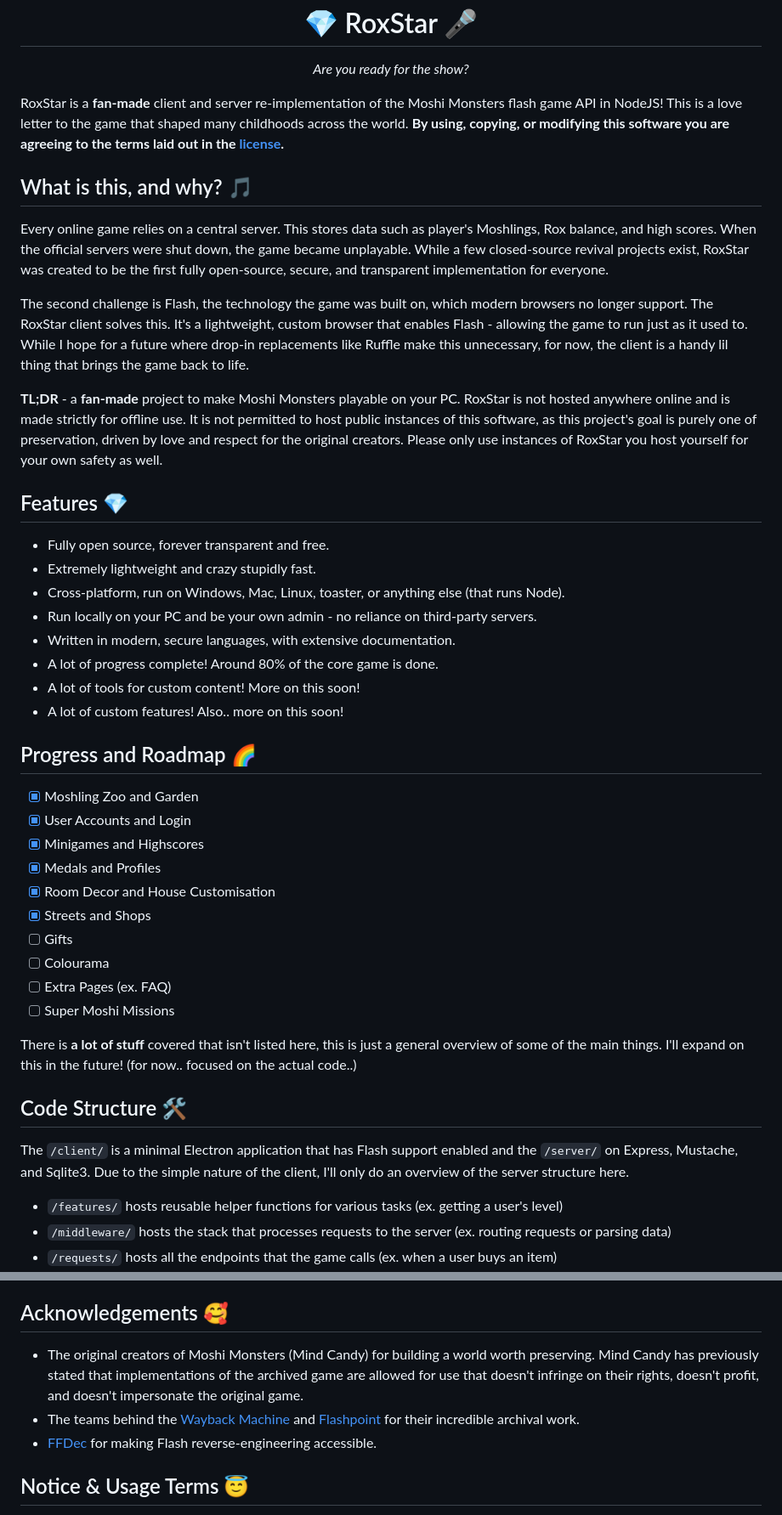
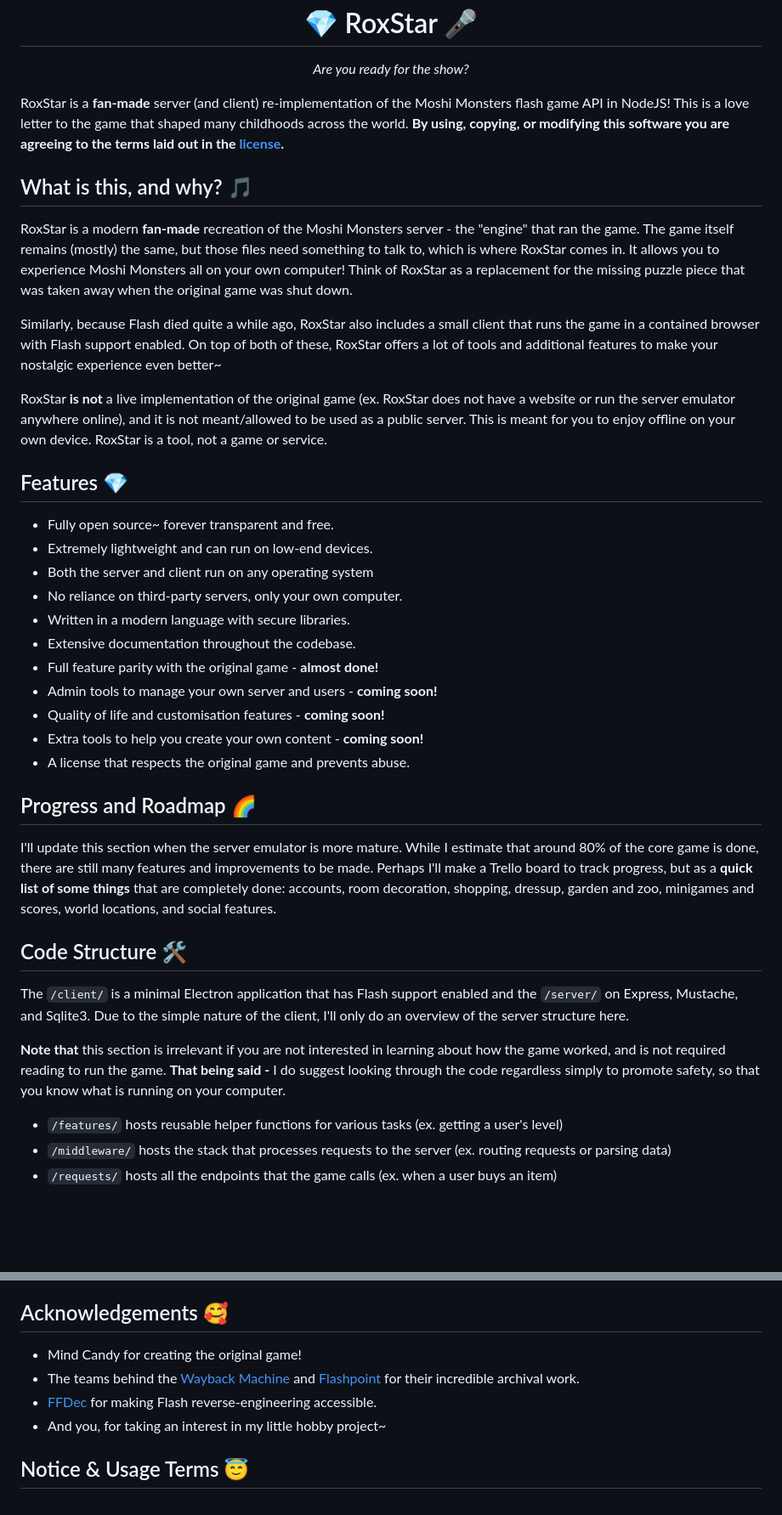
Before and after one commit to kleineluka/roxstar, a Markdown page: README.md, 2 parts joined by grey strips. Shown at 85% size. Drawn GitHub-style; blank space fills up the shorter version.

```diff
--- a/README.md
+++ b/README.md
@@ -6,41 +6,35 @@
   <i>Are you ready for the show?</i>
 </p>
 
-RoxStar is a **fan-made** client and server re-implementation of the Moshi Monsters flash game API in NodeJS! This is a love letter to the game that shaped many childhoods across the world. **By using, copying, or modifying this software you are agreeing to the terms laid out in the [license](https://github.com/kleineluka/roxstar/blob/main/LICENSE).**
+RoxStar is a **fan-made** server (and client) re-implementation of the Moshi Monsters flash game API in NodeJS! This is a love letter to the game that shaped many childhoods across the world. **By using, copying, or modifying this software you are agreeing to the terms laid out in the [license](https://github.com/kleineluka/roxstar/blob/main/LICENSE).**
 
 ## What is this, and why? 🎵
-Every online game relies on a central server. This stores data such as player's Moshlings, Rox balance, and high scores. When the official servers were shut down, the game became unplayable. While a few closed-source revival projects exist, RoxStar was created to be the first fully open-source, secure, and transparent implementation for everyone.
+RoxStar is a modern **fan-made** recreation of the Moshi Monsters server - the "engine" that ran the game. The game itself remains (mostly) the same, but those files need something to talk to, which is where RoxStar comes in. It allows you to experience Moshi Monsters all on your own computer! Think of RoxStar as a replacement for the missing puzzle piece that was taken away when the original game was shut down.
 
-The second challenge is Flash, the technology the game was built on, which modern browsers no longer support. The RoxStar client solves this. It's a lightweight, custom browser that enables Flash - allowing the game to run just as it used to. While I hope for a future where drop-in replacements like Ruffle make this unnecessary, for now, the client is a handy lil thing that brings the game back to life.
+Similarly, because Flash died quite a while ago, RoxStar also includes a small client that runs the game in a contained browser with Flash support enabled. On top of both of these, RoxStar offers a lot of tools and additional features to make your nostalgic experience even better~
 
-**TL;DR** - a **fan-made** project to make Moshi Monsters playable on your PC. RoxStar is not hosted anywhere online and is made strictly for offline use. It is not permitted to host public instances of this software, as this project's goal is purely one of preservation, driven by love and respect for the original creators. Please only use instances of RoxStar you host yourself for your own safety as well.
+RoxStar **is not** a live implementation of the original game (ex. RoxStar does not have a website or run the server emulator anywhere online), and it is not meant/allowed to be used as a public server. This is meant for you to enjoy offline on your own device. RoxStar is a tool, not a game or service.
 
 ## Features 💎
-- Fully open source, forever transparent and free.
-- Extremely lightweight and crazy stupidly fast.
-- Cross-platform, run on Windows, Mac, Linux, toaster, or anything else (that runs Node).
-- Run locally on your PC and be your own admin - no reliance on third-party servers.
-- Written in modern, secure languages, with extensive documentation.
-- A lot of progress complete! Around 80% of the core game is done.
-- A lot of tools for custom content! More on this soon!
-- A lot of custom features! Also.. more on this soon!
+- Fully open source~ forever transparent and free.
+- Extremely lightweight and can run on low-end devices.
+- Both the server and client run on any operating system
+- No reliance on third-party servers, only your own computer.
+- Written in a modern language with secure libraries.
+- Extensive documentation throughout the codebase.
+- Full feature parity with the original game - **almost done!**
+- Admin tools to manage your own server and users - **coming soon!**
+- Quality of life and customisation features - **coming soon!**
+- Extra tools to help you create your own content - **coming soon!**
+- A license that respects the original game and prevents abuse.
 
 ## Progress and Roadmap 🌈
-- [x] Moshling Zoo and Garden
-- [x] User Accounts and Login
-- [x] Minigames and Highscores
-- [x] Medals and Profiles
-- [x] Room Decor and House Customisation
-- [x] Streets and Shops
-- [ ] Gifts
-- [ ] Colourama
-- [ ] Extra Pages (ex. FAQ)
-- [ ] Super Moshi Missions
-
-There is **a lot of stuff** covered that isn't listed here, this is just a general overview of some of the main things. I'll expand on this in the future! (for now.. focused on the actual code..)
+I'll update this section when the server emulator is more mature. While I estimate that around 80% of the core game is done, there are still many features and improvements to be made. Perhaps I'll make a Trello board to track progress, but as a **quick list of some things** that are completely done: accounts, room decoration, shopping, dressup, garden and zoo, minigames and scores, world locations, and social features.
 
 ## Code Structure 🛠️
 The `/client/` is a minimal Electron application that has Flash support enabled and the `/server/` on Express, Mustache, and Sqlite3. Due to the simple nature of the client, I'll only do an overview of the server structure here.
+
+**Note that** this section is irrelevant if you are not interested in learning about how the game worked, and is not required reading to run the game. **That being said -** I do suggest looking through the code regardless simply to promote safety, so that you know what is running on your computer.
 
 - `/features/` hosts reusable helper functions for various tasks (ex. getting a user's level)
 - `/middleware/` hosts the stack that processes requests to the server (ex. routing requests or parsing data)
@@ -52,9 +46,10 @@ The `/client/` is a minimal Electron application that has Flash support enabled
 After installing the dependencies in both `/client/` and `/server/`, simply run `npm start` in each directive to start the client and server. **Please note that no game files or assets are supplied here, only original code for the server emulator and client.**
 
 ## Acknowledgements 🥰
-- The original creators of Moshi Monsters (Mind Candy) for building a world worth preserving. Mind Candy has previously stated that implementations of the archived game are allowed for use that doesn't infringe on their rights, doesn't profit, and doesn't impersonate the original game.
+- Mind Candy for creating the original game!
 - The teams behind the [Wayback Machine](https://archive.org/) and [Flashpoint](https://bluemaxima.org/flashpoint/) for their incredible archival work.
 - [FFDec](https://github.com/jindrapetrik/jpexs-decompiler) for making Flash reverse-engineering accessible.
+- And you, for taking an interest in my little hobby project~
 
 ## Notice & Usage Terms 😇
 <details>
```
